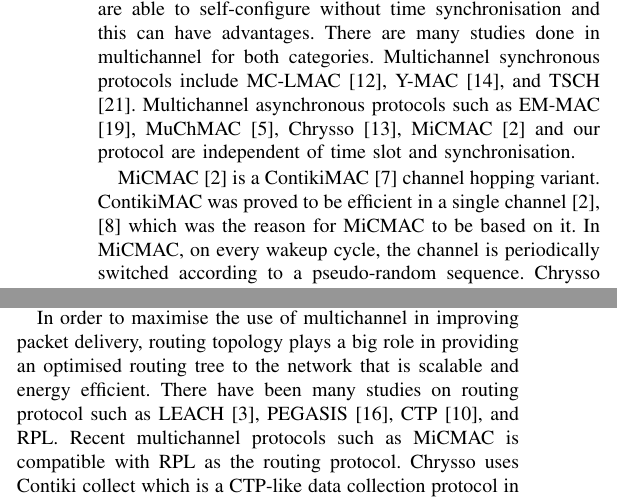
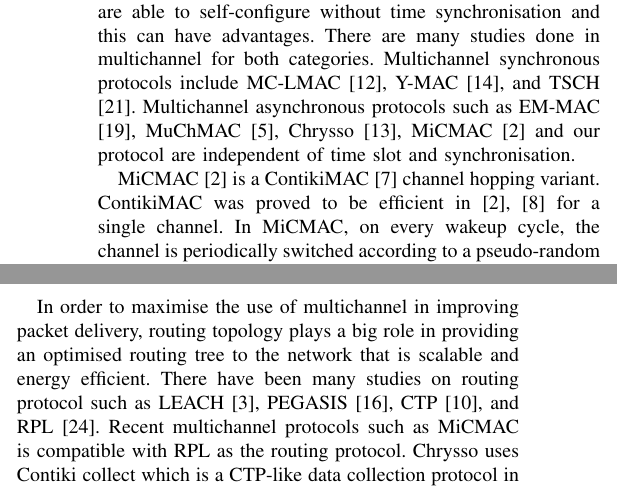
Before and after one commit to Noradila/multichannel-RPL, a LaTeX paper (ICC2015/icc2015.tex, which reads ICC2015/RelatedWork.tex): two parts of the columns of page 2 of 7, joined at a grey line, cut so that both start at the same text. Compiled offline with pdfLaTeX.

Commit message:
Related Work - checked!

```diff
--- a/ICC2015/RelatedWork.tex
+++ b/ICC2015/RelatedWork.tex
@@ -2,12 +2,8 @@
 \label{sec:relatedwork}
 Radio duty cycling mechanisms can be classified into two categories; synchronous and asynchronous systems. A synchronous system is a system that requires a tight time synchronisation between the nodes. It uses time-scheduled communication where the network clock needs to be periodically synchronised in order for the nodes not to drift in time. Asynchronous systems on the other hand, do not require synchronisation but instead is a sender or receiver initiated communication. In asynchronous systems the nodes are able to self-configure without time synchronisation and this can have advantages. There are many studies done in multichannel for both categories. Multichannel synchronous protocols include MC-LMAC \cite{mc-lmac}, Y-MAC \cite{y-mac}, and TSCH \cite{tsch}. Multichannel asynchronous protocols such as EM-MAC \cite{emmac}, MuChMAC \cite{muchmac}, Chrysso \cite{chrysso}, MiCMAC \cite{micmac} and our protocol are independent of time slot and synchronisation.
 
-%ContikiMAC \cite{contikimac} radio duty cycling mechanism is the default radio duty cycling protocol in Contiki that is responsible for the node wake-ups period. ContikiMAC is a power-saving radio duty cycling protocol. It was proved to be efficient in a single channel \cite{micmac,orpl}.
-
-MiCMAC \cite{micmac} is a ContikiMAC \cite{contikimac} channel hopping variant. ContikiMAC was proved to be efficient in a single channel \cite{micmac,orpl} which was the reason for MiCMAC to be based on it. In MiCMAC, on every wakeup cycle, the channel is periodically switched according to a pseudo-random sequence. Chrysso \cite{chrysso} is a multichannel protocol for data collection applications. The nodes are organised into parent-children groups where each parent-children uses two channels for transmitting and receiving packets. MCRP also uses two separate channels as in Chrysso. In Chrysso, both parent and children nodes can hop to another channel when interference is detected based on the channel switching policies. Chrysso functionality comprises a set of channel switching policies that interface to both the MAC layer and the network layer.
+MiCMAC \cite{micmac} is a ContikiMAC \cite{contikimac} channel hopping variant. ContikiMAC was proved to be efficient in \cite{micmac,orpl} for a single channel. In MiCMAC, on every wakeup cycle, the channel is periodically switched according to a pseudo-random sequence. Chrysso \cite{chrysso} is a multichannel protocol for data collection applications. The nodes are organised into parent-children groups where each parent-children uses two channels for transmitting and receiving packets. MCRP also uses two separate channels as in Chrysso. In Chrysso, both parent and children nodes can hop to another channel when interference is detected based on the channel switching policies. Chrysso functionality comprises a set of channel switching policies that interface to both the MAC layer and the network layer.
 
 MiCMAC and Chrysso are fully distributed and allow the nodes to self configure and change to another channel when interference happens. The channels that the protocols can use are fixed to a subset of whitelisted channels. MiCMAC and Chrysso could use all channels, however, they do not have a mechanism for channel quality checking before a channel is chosen. It would be time consuming before it could find the interference free channel. This contrasts with our protocol where we are able to produce real time channel selection decisions by considering all available channels to be used in transmissions without blacklisting any of them.
 
-In order to maximise the use of multichannel in improving packet delivery, routing topology plays a big role in providing an optimised routing tree to the network that is scalable and energy efficient. There have been many studies on routing protocol such as LEACH \cite{leach}, PEGASIS \cite{pegasis}, CTP \cite{ctp}, and RPL. Recent multichannel protocols such as MiCMAC is compatible with RPL as the routing protocol. Chrysso uses Contiki collect which is a CTP-like data collection protocol in Contiki. Chrysso is restricted to only data collection networks. We choose to use RPL as it is the standard for IPv6 routing in low power and lossy networks. RPL \cite{winter2012rpl, routingmetrics, mrhof} is a gradient based routing protocol forming any-to-any routing for low power IPv6 networks.
-%The topology is set up based on the routing metric \cite{routingmetrics} such as hop count and expected transmission count (ETX) metrics to calculate the distance of the nodes to the low power border router (LPBR). RPL is a rooted topology where any-to-any traffic is directed towards the root unless the common ancestor is found in which case the traffic is then routed downwards towards the destination. This strategy is used in order to scale large networks by reducing the routing overhead at the cost of increased hop count through common ancestor. By default, RPL uses ETX metric to find the path with the minimum number of transmissions that a node expect to successfully deliver a packet to the destination and switches only if it is less than the current rank to prevent frequent changes \cite{mrhof}.
-Our protocol makes use of RPL topology formation and improves on the channels of the nodes in the topology.
+In order to maximise the use of multichannel in improving packet delivery, routing topology plays a big role in providing an optimised routing tree to the network that is scalable and energy efficient. There have been many studies on routing protocol such as LEACH \cite{leach}, PEGASIS \cite{pegasis}, CTP \cite{ctp}, and RPL \cite{winter2012rpl}. Recent multichannel protocols such as MiCMAC is compatible with RPL as the routing protocol. Chrysso uses Contiki collect which is a CTP-like data collection protocol in Contiki. Chrysso is restricted to only data collection networks. We choose to use RPL as it is the standard for IPv6 routing in low power and lossy networks. RPL \cite{winter2012rpl, routingmetrics, mrhof} is a gradient based routing protocol forming any-to-any routing for low power IPv6 networks. Our protocol makes use of RPL topology formation and improves on the channels of the nodes in the topology.
```
